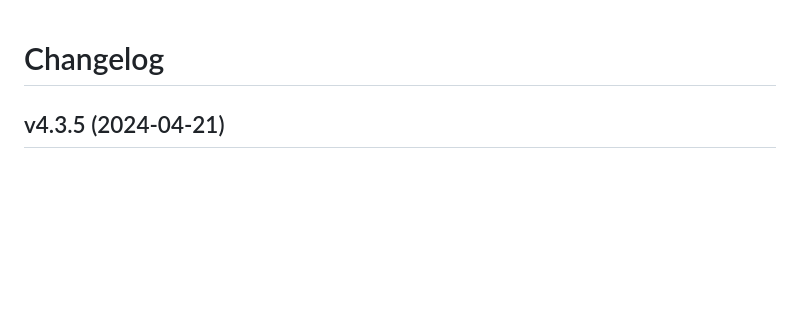
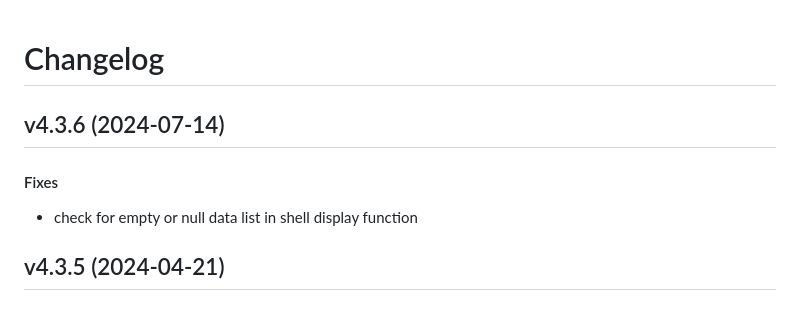
Before and after one commit to matt-manes/databased, a Markdown page: CHANGELOG.md, the part around the change. Rendered like a GitHub page; blank space fills up the shorter version.

Commit message:
chore: update changelog

```diff
--- a/CHANGELOG.md
+++ b/CHANGELOG.md
@@ -1,4 +1,10 @@
 # Changelog
+
+## v4.3.6 (2024-07-14)
+
+#### Fixes
+
+* check for empty or null data list in shell display function
 
 ## v4.3.5 (2024-04-21)
 
```
